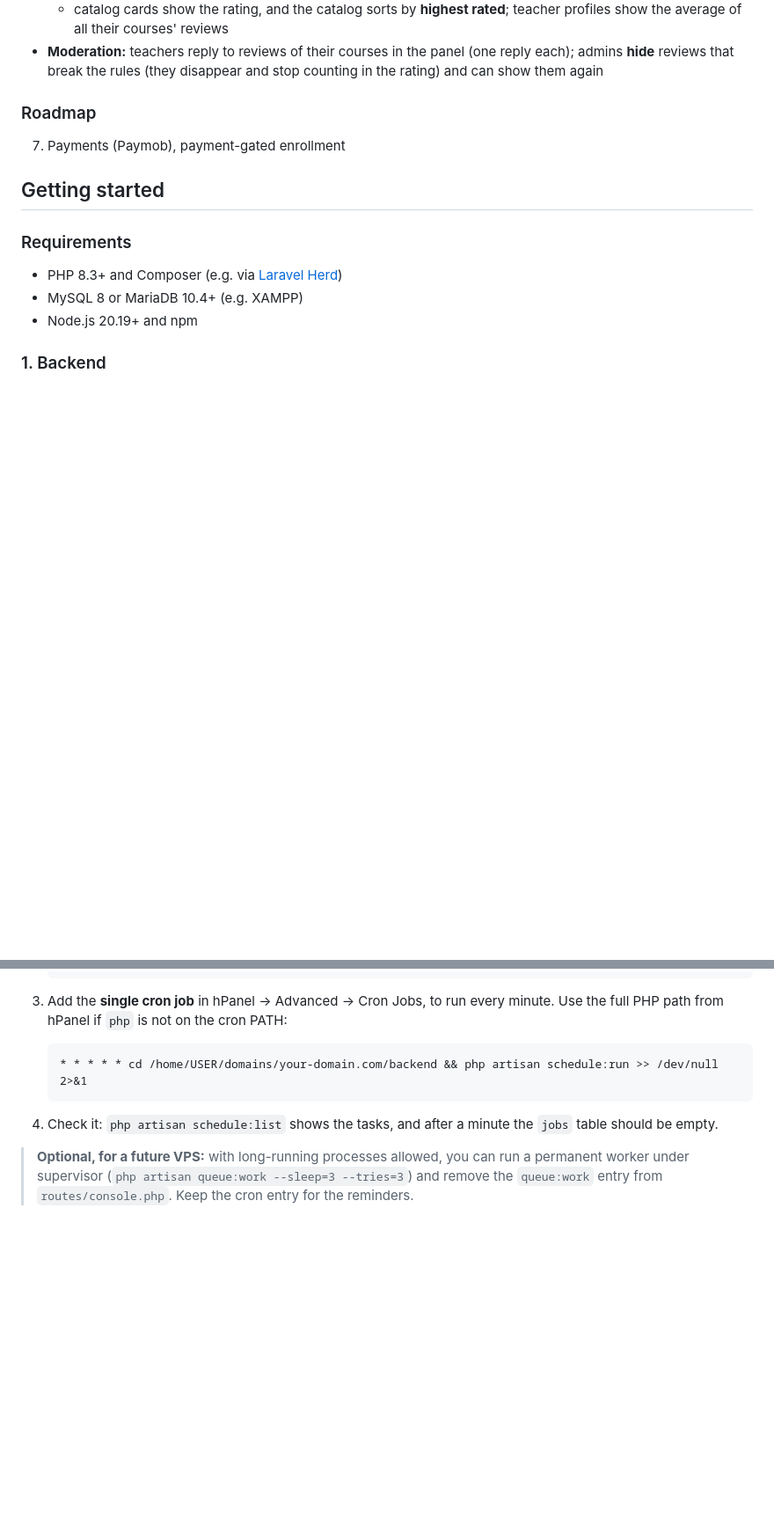
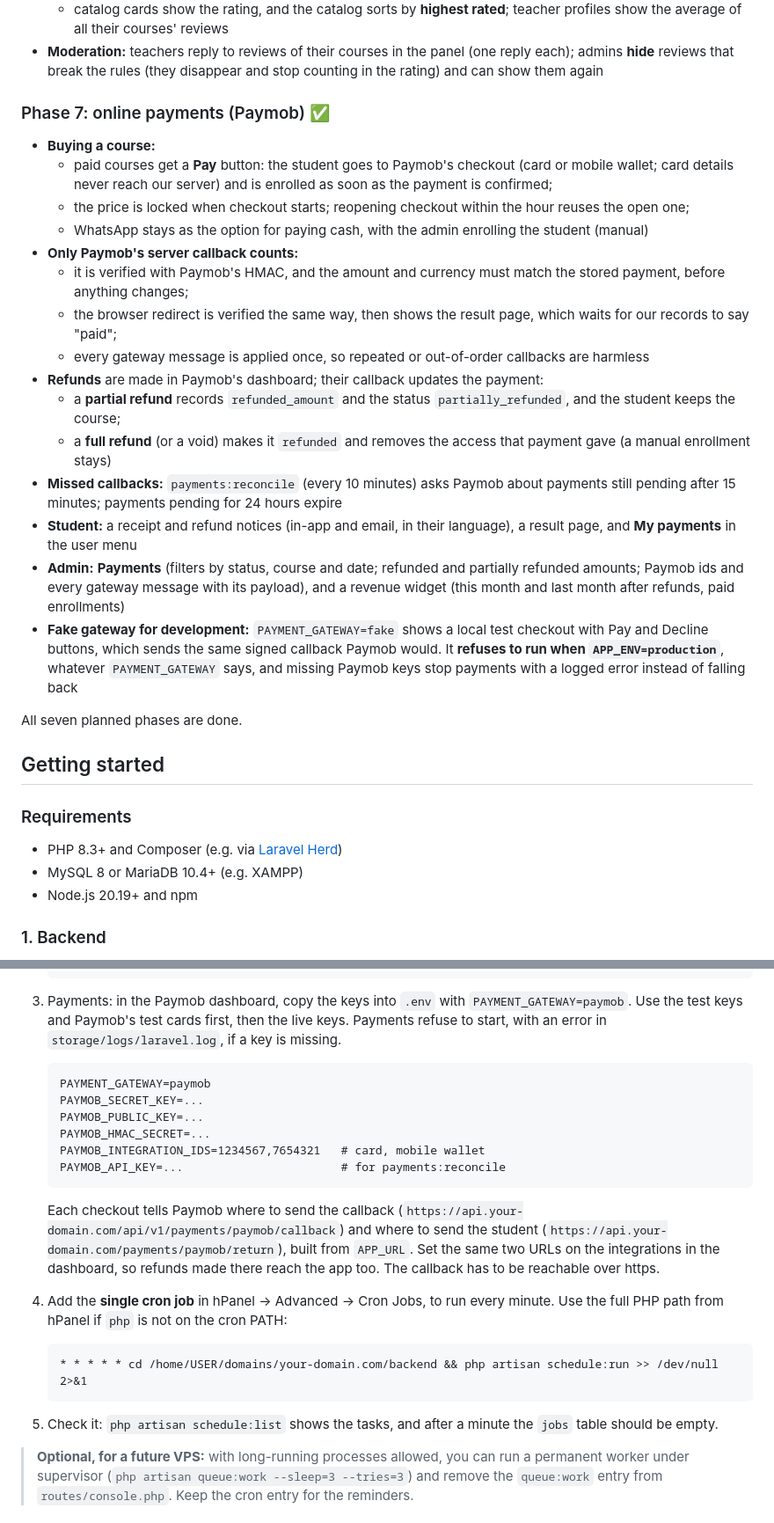
Before and after one commit to ElQammash/edu-platform, a Markdown page: README.md, 2 parts joined by grey strips. Shown at 88% size. Rendered like a GitHub page; blank space fills up the shorter version.

````diff
--- a/README.md
+++ b/README.md
@@ -211,8 +211,24 @@ edu-platform/
   - catalog cards show the rating, and the catalog sorts by **highest rated**; teacher profiles show the average of all their courses' reviews
 - **Moderation:** teachers reply to reviews of their courses in the panel (one reply each); admins **hide** reviews that break the rules (they disappear and stop counting in the rating) and can show them again
 
-### Roadmap
-7. Payments (Paymob), payment-gated enrollment
+### Phase 7: online payments (Paymob) ✅
+- **Buying a course:**
+  - paid courses get a **Pay** button: the student goes to Paymob's checkout (card or mobile wallet; card details never reach our server) and is enrolled as soon as the payment is confirmed;
+  - the price is locked when checkout starts; reopening checkout within the hour reuses the open one;
+  - WhatsApp stays as the option for paying cash, with the admin enrolling the student (manual)
+- **Only Paymob's server callback counts:**
+  - it is verified with Paymob's HMAC, and the amount and currency must match the stored payment, before anything changes;
+  - the browser redirect is verified the same way, then shows the result page, which waits for our records to say "paid";
+  - every gateway message is applied once, so repeated or out-of-order callbacks are harmless
+- **Refunds** are made in Paymob's dashboard; their callback updates the payment:
+  - a **partial refund** records `refunded_amount` and the status `partially_refunded`, and the student keeps the course;
+  - a **full refund** (or a void) makes it `refunded` and removes the access that payment gave (a manual enrollment stays)
+- **Missed callbacks:** `payments:reconcile` (every 10 minutes) asks Paymob about payments still pending after 15 minutes; payments pending for 24 hours expire
+- **Student:** a receipt and refund notices (in-app and email, in their language), a result page, and **My payments** in the user menu
+- **Admin:** **Payments** (filters by status, course and date; refunded and partially refunded amounts; Paymob ids and every gateway message with its payload), and a revenue widget (this month and last month after refunds, paid enrollments)
+- **Fake gateway for development:** `PAYMENT_GATEWAY=fake` shows a local test checkout with Pay and Decline buttons, which sends the same signed callback Paymob would. It **refuses to run when `APP_ENV=production`**, whatever `PAYMENT_GATEWAY` says, and missing Paymob keys stop payments with a logged error instead of falling back
+
+All seven planned phases are done.
 
 ## Getting started
 
@@ -305,13 +322,26 @@ Setup:
    MAIL_FROM_NAME="Edu Platform"
    ```
 
-3. Add the **single cron job** in hPanel → Advanced → Cron Jobs, to run every minute. Use the full PHP path from hPanel if `php` is not on the cron PATH:
+3. Payments: in the Paymob dashboard, copy the keys into `.env` with `PAYMENT_GATEWAY=paymob`. Use the test keys and Paymob's test cards first, then the live keys. Payments refuse to start, with an error in `storage/logs/laravel.log`, if a key is missing.
+
+   ```dotenv
+   PAYMENT_GATEWAY=paymob
+   PAYMOB_SECRET_KEY=...
+   PAYMOB_PUBLIC_KEY=...
+   PAYMOB_HMAC_SECRET=...
+   PAYMOB_INTEGRATION_IDS=1234567,7654321   # card, mobile wallet
+   PAYMOB_API_KEY=...                       # for payments:reconcile
+   ```
+
+   Each checkout tells Paymob where to send the callback (`https://api.your-domain.com/api/v1/payments/paymob/callback`) and where to send the student (`https://api.your-domain.com/payments/paymob/return`), built from `APP_URL`. Set the same two URLs on the integrations in the dashboard, so refunds made there reach the app too. The callback has to be reachable over https.
+
+4. Add the **single cron job** in hPanel → Advanced → Cron Jobs, to run every minute. Use the full PHP path from hPanel if `php` is not on the cron PATH:
 
    ```
    * * * * * cd /home/USER/domains/your-domain.com/backend && php artisan schedule:run >> /dev/null 2>&1
    ```
 
-4. Check it: `php artisan schedule:list` shows the tasks, and after a minute the `jobs` table should be empty.
+5. Check it: `php artisan schedule:list` shows the tasks, and after a minute the `jobs` table should be empty.
 
 > **Optional, for a future VPS:** with long-running processes allowed, you can run a permanent worker under supervisor (`php artisan queue:work --sleep=3 --tries=3`) and remove the `queue:work` entry from `routes/console.php`. Keep the cron entry for the reminders.
 
````
Also changed, not shown: other parts of README.md (+23 -4 lines).
